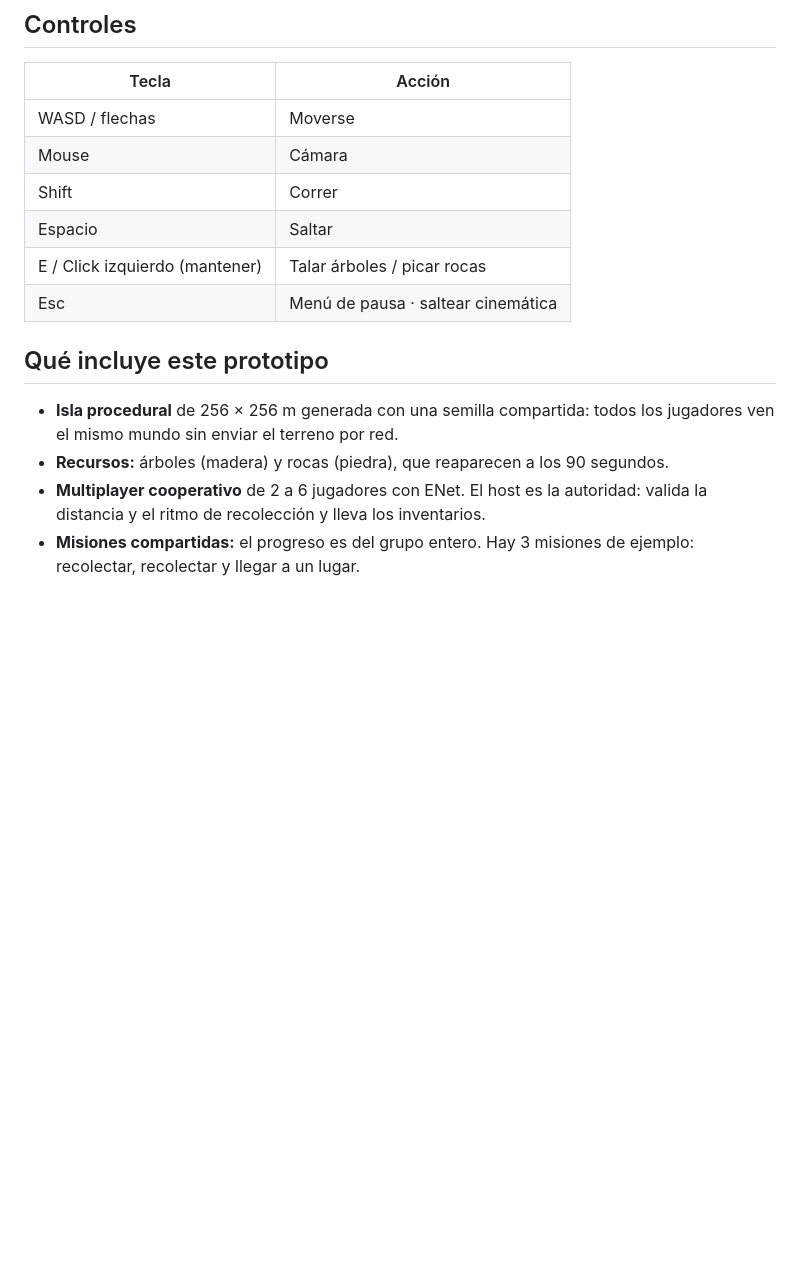
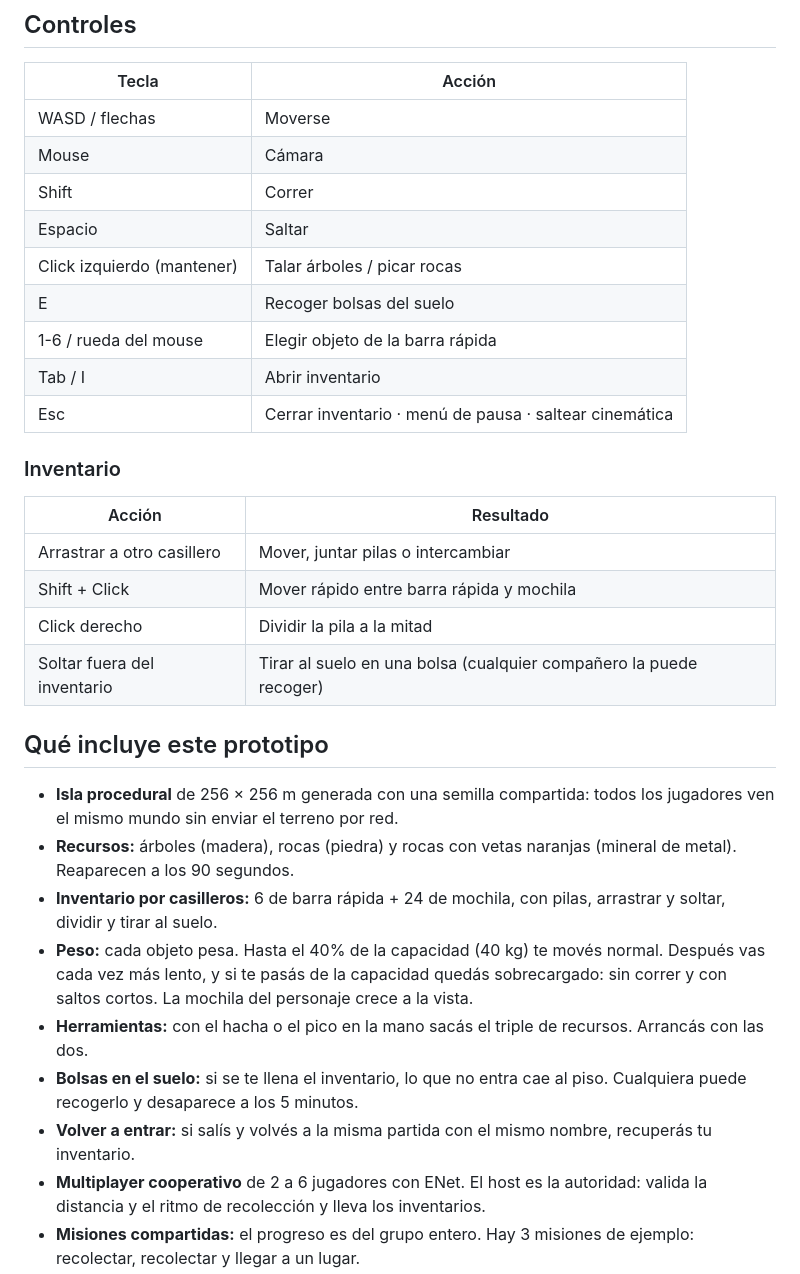
Before and after one commit to Melini-Joel/Nexora, a Markdown page: README.md, the part around one of its changes. Rendered like a GitHub page; blank space fills up the shorter version.

```diff
--- a/README.md
+++ b/README.md
@@ -38,13 +38,30 @@ godot --path . -- --join=127.0.0.1 --name=Beto
 | Mouse | Cámara |
 | Shift | Correr |
 | Espacio | Saltar |
-| E / Click izquierdo (mantener) | Talar árboles / picar rocas |
-| Esc | Menú de pausa · saltear cinemática |
+| Click izquierdo (mantener) | Talar árboles / picar rocas |
+| E | Recoger bolsas del suelo |
+| 1-6 / rueda del mouse | Elegir objeto de la barra rápida |
+| Tab / I | Abrir inventario |
+| Esc | Cerrar inventario · menú de pausa · saltear cinemática |
+
+### Inventario
+
+| Acción | Resultado |
+|---|---|
+| Arrastrar a otro casillero | Mover, juntar pilas o intercambiar |
+| Shift + Click | Mover rápido entre barra rápida y mochila |
+| Click derecho | Dividir la pila a la mitad |
+| Soltar fuera del inventario | Tirar al suelo en una bolsa (cualquier compañero la puede recoger) |
 
 ## Qué incluye este prototipo
 
 - **Isla procedural** de 256 × 256 m generada con una semilla compartida: todos los jugadores ven el mismo mundo sin enviar el terreno por red.
-- **Recursos:** árboles (madera) y rocas (piedra), que reaparecen a los 90 segundos.
+- **Recursos:** árboles (madera), rocas (piedra) y rocas con vetas naranjas (mineral de metal). Reaparecen a los 90 segundos.
+- **Inventario por casilleros:** 6 de barra rápida + 24 de mochila, con pilas, arrastrar y soltar, dividir y tirar al suelo.
+- **Peso:** cada objeto pesa. Hasta el 40% de la capacidad (40 kg) te movés normal. Después vas cada vez más lento, y si te pasás de la capacidad quedás sobrecargado: sin correr y con saltos cortos. La mochila del personaje crece a la vista.
+- **Herramientas:** con el hacha o el pico en la mano sacás el triple de recursos. Arrancás con las dos.
+- **Bolsas en el suelo:** si se te llena el inventario, lo que no entra cae al piso. Cualquiera puede recogerlo y desaparece a los 5 minutos.
+- **Volver a entrar:** si salís y volvés a la misma partida con el mismo nombre, recuperás tu inventario.
 - **Multiplayer cooperativo** de 2 a 6 jugadores con ENet. El host es la autoridad: valida la distancia y el ritmo de recolección y lleva los inventarios.
 - **Misiones compartidas:** el progreso es del grupo entero. Hay 3 misiones de ejemplo: recolectar, recolectar y llegar a un lugar.
 - **Cinemáticas:** planos de cámara con barras negras, subtítulos y fundidos. Hay una intro, la revelación del monolito y el final de la demo.
```
Also changed, not shown: other parts of README.md (+22 -13 lines), docs/04_juego_hacha.png (added), docs/05_inventario.png (added), 17 other files.
